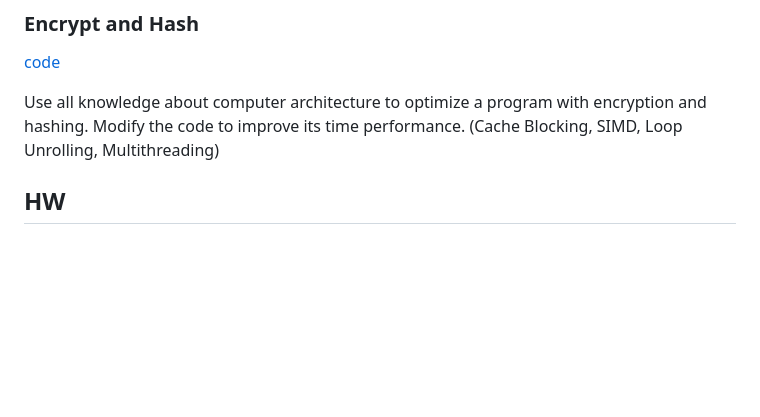
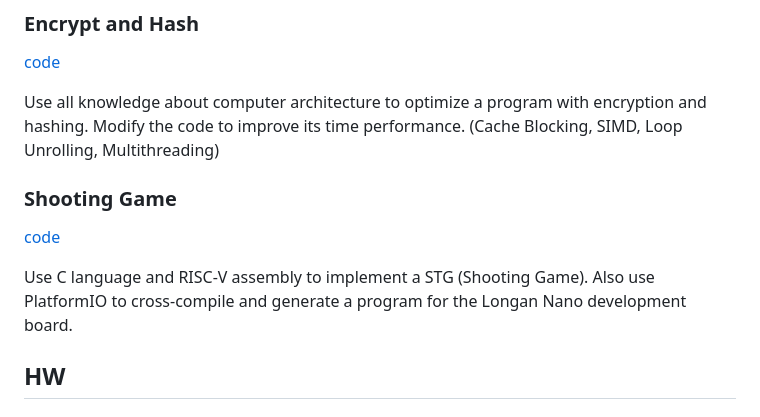
Before and after one commit to AristurtleHu/CS110, a Markdown page: README.md, the part around the change. Drawn GitHub-style; blank space fills up the shorter version.

Commit message:
docs: add proj4 info

```diff
--- a/README.md
+++ b/README.md
@@ -29,6 +29,11 @@ Implement a 5-stage pipelined CPU which can process all the instructions from Pr
 [code](https://github.com/AristurtleHu/Encrypt-and-Hash)
 
 Use all knowledge about computer architecture to optimize a program with encryption and hashing. Modify the code to improve its time performance. (Cache Blocking, SIMD, Loop Unrolling, Multithreading)
+
+### Shooting Game
+[code](https://github.com/AristurtleHu/Shooting-Game)
+
+Use C language and RISC-V assembly to implement a STG (Shooting Game). Also use PlatformIO to cross-compile and generate a program for the Longan Nano development board.
 
 ## HW
 
```
